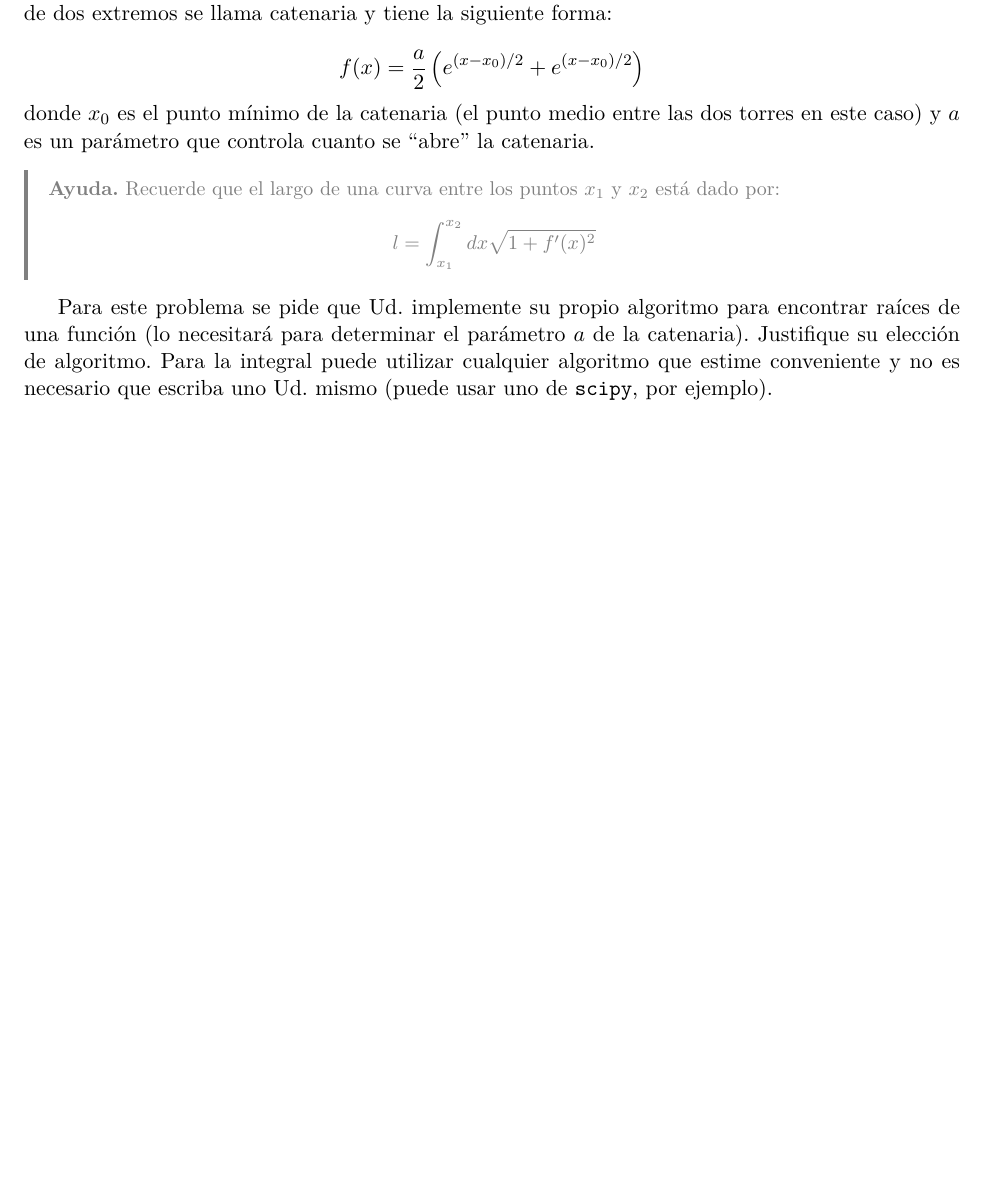
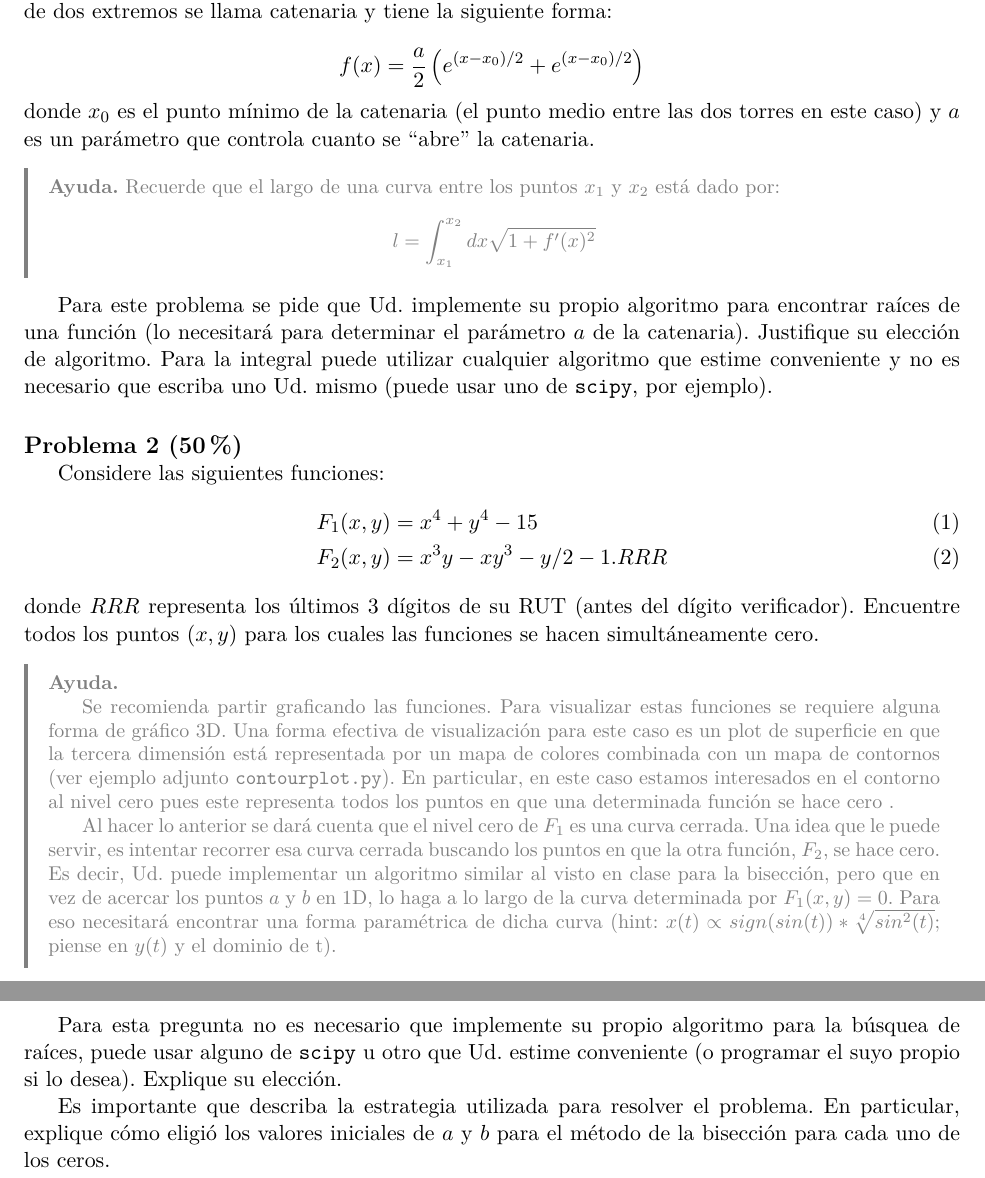
Before and after one commit to physicsllama/02-tarea, a LaTeX document (enunciado.tex): part of the page before the commit and two parts of pages 1 and 2 of 2 after it, the two joined at a grey line, cut so that both start at the same text, the shorter picture padded with empty space. Compiled offline with pdfLaTeX.

Commit message:
Agrega enunciado P2

```diff
--- a/enunciado.tex
+++ b/enunciado.tex
@@ -126,6 +126,52 @@ utilizar cualquier algoritmo que estime conveniente y no es necesario que
 escriba uno Ud. mismo (puede usar uno de \scipy, por ejemplo).
 
 
+\vspace{1.5em}
+\noindent{\large \bf Problema 2 (50\%)}
+
+Considere las siguientes funciones:
+% \begin{equation}
+  \begin{align}
+    F_1(x, y) &= x^4 + y^4 - 15 \label{eq1}\\
+    F_2(x, y) &= x^3y - xy^3 - y/2 - 1.RRR \label{eq2}
+  \end{align}
+% \end{equation}
+
+\noindent donde $RRR$ representa los últimos 3 dígitos de su RUT (antes del
+dígito verificador). Encuentre todos los puntos $(x, y)$ para los cuales las
+funciones se hacen simultáneamente cero.
+
+\begin{ayuda}
+  \small
+  \noindent {\bf Ayuda.}
+
+  Se recomienda partir graficando las funciones. Para visualizar estas
+  funciones se requiere alguna forma de gráfico 3D. Una forma efectiva de
+  visualización para este caso es un plot de superficie en que la tercera
+  dimensión está representada por un mapa de colores combinada con un mapa de
+  contornos (ver ejemplo adjunto \texttt{contourplot.py}). En particular, en
+  este caso estamos interesados en el contorno al nivel cero pues este
+  representa todos los puntos en que una determinada función se hace cero .
+
+  Al hacer lo anterior se dará cuenta que el nivel cero de $F_1$ es una curva
+  cerrada. Una idea que le puede servir, es intentar recorrer esa curva cerrada
+  buscando los puntos en que la otra función, $F_2$, se hace cero. Es decir,
+  Ud.  puede implementar un algoritmo similar al visto en clase para la
+  bisección, pero que en vez de acercar los puntos $a$ y $b$ en 1D, lo haga a
+  lo largo de la curva determinada por $F_1(x, y)=0$. Para eso necesitará
+  encontrar una forma paramétrica de dicha curva (hint: $x(t) \propto
+  sign(sin(t)) * \sqrt[4]{sin^2(t)}$; piense en $y(t)$ y el dominio de t).
+
+\end{ayuda}
+
+Para esta pregunta no es necesario que implemente su propio algoritmo para la
+búsquea de raíces, puede usar alguno de \scipy~u otro que Ud. estime
+conveniente (o programar el suyo propio si lo desea). Explique su elección.
+
+Es importante que describa la estrategia utilizada para resolver el problema.
+En particular, explique cómo eligió los valores iniciales de $a$ y $b$ para el
+método de la bisección para cada uno de los ceros.
+
 %% FIN ENUNCIADO ===============================================================
 %% =============================================================================
 
```
Also changed, not shown: enunciado.pdf.
